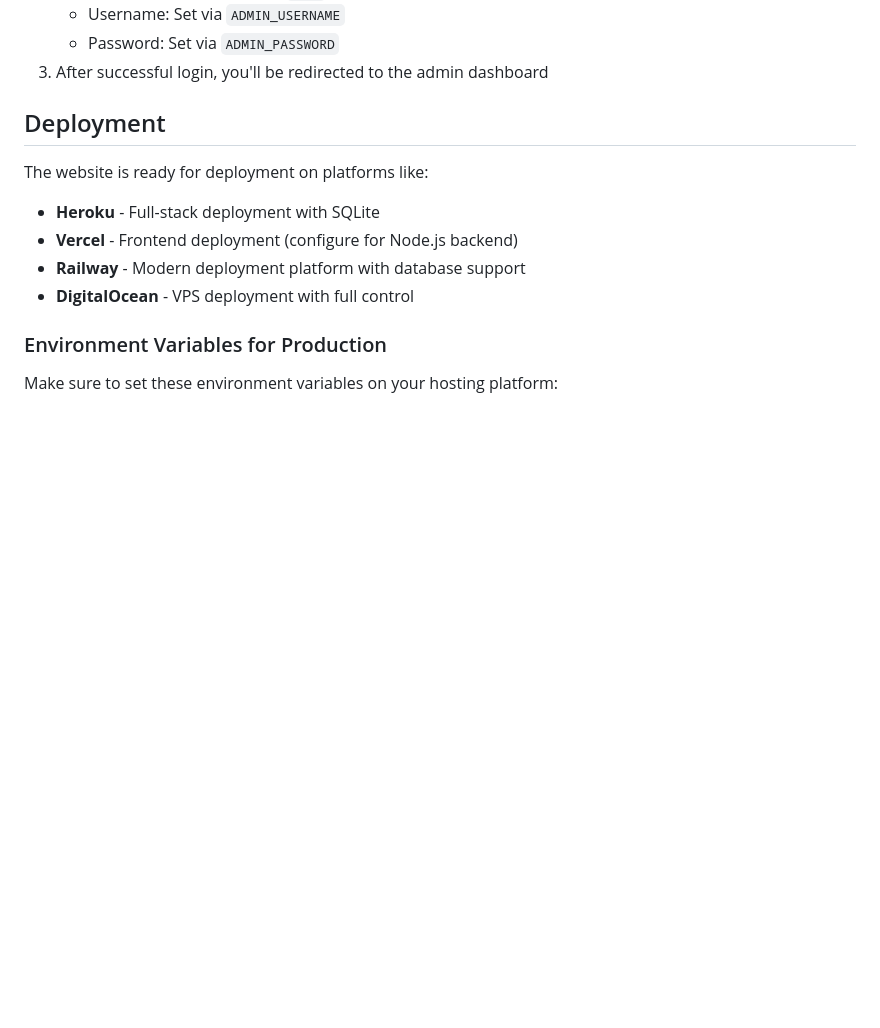
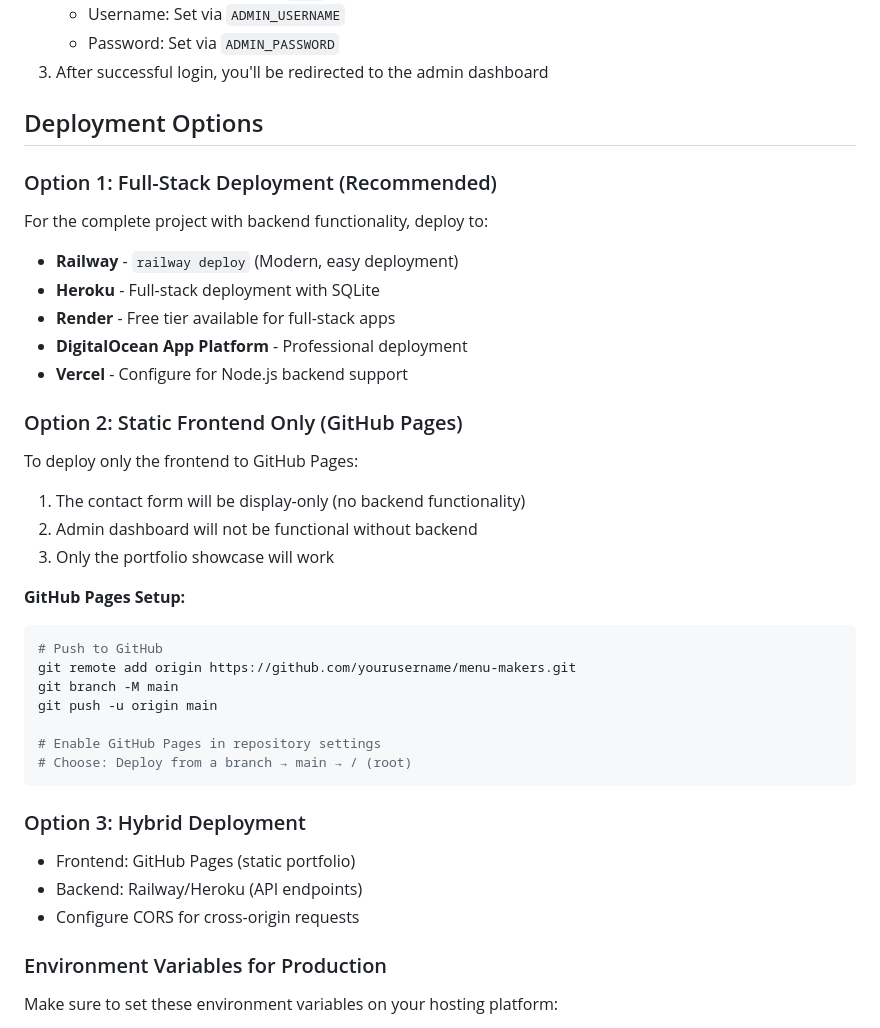
Before and after one commit to Menu-Makers/menu-makers-portfolio, a Markdown page: README.md, the part around the change. Drawn GitHub-style; blank space fills up the shorter version.

Commit message:
Update README with deployment options for GitHub Pages

````diff
--- a/README.md
+++ b/README.md
@@ -114,14 +114,39 @@ To access the admin dashboard:
    - Password: Set via `ADMIN_PASSWORD`
 3. After successful login, you'll be redirected to the admin dashboard
 
-## Deployment
+## Deployment Options
 
-The website is ready for deployment on platforms like:
+### Option 1: Full-Stack Deployment (Recommended)
+For the complete project with backend functionality, deploy to:
 
+- **Railway** - `railway deploy` (Modern, easy deployment)
 - **Heroku** - Full-stack deployment with SQLite
-- **Vercel** - Frontend deployment (configure for Node.js backend)
-- **Railway** - Modern deployment platform with database support
-- **DigitalOcean** - VPS deployment with full control
+- **Render** - Free tier available for full-stack apps
+- **DigitalOcean App Platform** - Professional deployment
+- **Vercel** - Configure for Node.js backend support
+
+### Option 2: Static Frontend Only (GitHub Pages)
+To deploy only the frontend to GitHub Pages:
+
+1. The contact form will be display-only (no backend functionality)
+2. Admin dashboard will not be functional without backend
+3. Only the portfolio showcase will work
+
+**GitHub Pages Setup:**
+```bash
+# Push to GitHub
+git remote add origin https://github.com/yourusername/menu-makers.git
+git branch -M main
+git push -u origin main
+
+# Enable GitHub Pages in repository settings
+# Choose: Deploy from a branch → main → / (root)
+```
+
+### Option 3: Hybrid Deployment
+- Frontend: GitHub Pages (static portfolio)
+- Backend: Railway/Heroku (API endpoints)
+- Configure CORS for cross-origin requests
 
 ### Environment Variables for Production
 
````
